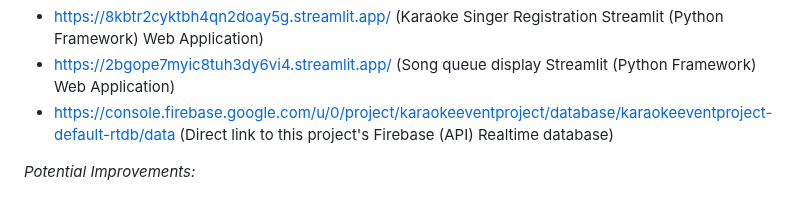
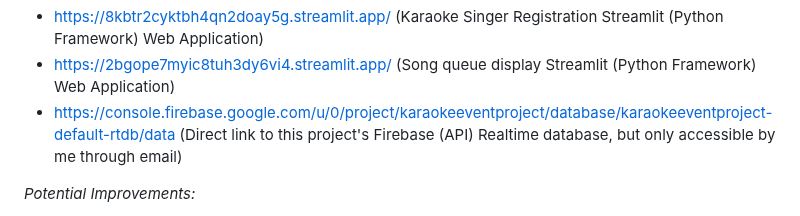
Before and after one commit to WindJammer6/17.-Mini-Projects-from-School, a Markdown page: README.md, the part around the change. GitHub-like rendering.

```diff
--- a/README.md
+++ b/README.md
@@ -81,7 +81,7 @@ In the '3. Streamlit (Python) Web Application Project for a Karaoke Event' folde
 *This project's deployed Streamlit (Python Framework)'s Web Applications and Firebase (API) links:*
 + https://8kbtr2cyktbh4qn2doay5g.streamlit.app/ (Karaoke Singer Registration Streamlit (Python Framework) Web Application)
 + https://2bgope7myic8tuh3dy6vi4.streamlit.app/ (Song queue display Streamlit (Python Framework) Web Application)
-+ https://console.firebase.google.com/u/0/project/karaokeeventproject/database/karaokeeventproject-default-rtdb/data (Direct link to this project's Firebase (API) Realtime database)
++ https://console.firebase.google.com/u/0/project/karaokeeventproject/database/karaokeeventproject-default-rtdb/data (Direct link to this project's Firebase (API) Realtime database, but only accessible by me through email)
 
 *Potential Improvements:*
 - Automating the process, where after the end of a song, the song queue removes the top singer in the song queue who has completed their song
```
